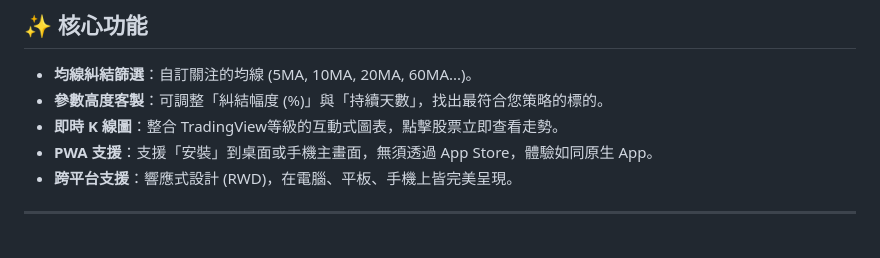
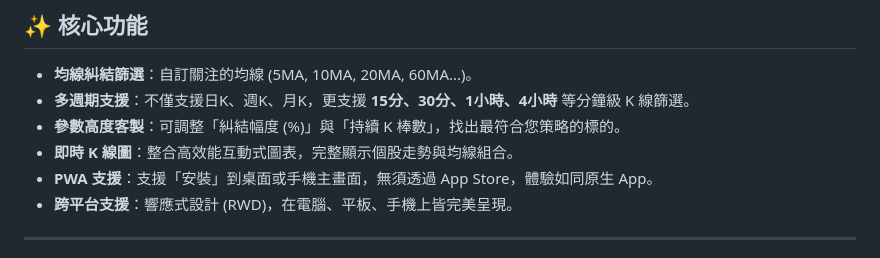
Before and after one commit to ycchou/tw-stock-screener, a Markdown page: README.md, the part around the change. Rendered like a GitHub page.

Commit message:
Final Polish: Update README with multi-timeframe features and clean up tests

```diff
--- a/README.md
+++ b/README.md
@@ -14,8 +14,9 @@
 ## ✨ 核心功能
 
 *   **均線糾結篩選**：自訂關注的均線 (5MA, 10MA, 20MA, 60MA...)。
-*   **參數高度客製**：可調整「糾結幅度 (%)」與「持續天數」，找出最符合您策略的標的。
-*   **即時 K 線圖**：整合 TradingView等級的互動式圖表，點擊股票立即查看走勢。
+*   **多週期支援**：不僅支援日K、週K、月K，更支援 **15分、30分、1小時、4小時** 等分鐘級 K 線篩選。
+*   **參數高度客製**：可調整「糾結幅度 (%)」與「持續 K 棒數」，找出最符合您策略的標的。
+*   **即時 K 線圖**：整合高效能互動式圖表，完整顯示個股走勢與均線組合。
 *   **PWA 支援**：支援「安裝」到桌面或手機主畫面，無須透過 App Store，體驗如同原生 App。
 *   **跨平台支援**：響應式設計 (RWD)，在電腦、平板、手機上皆完美呈現。
 
```
